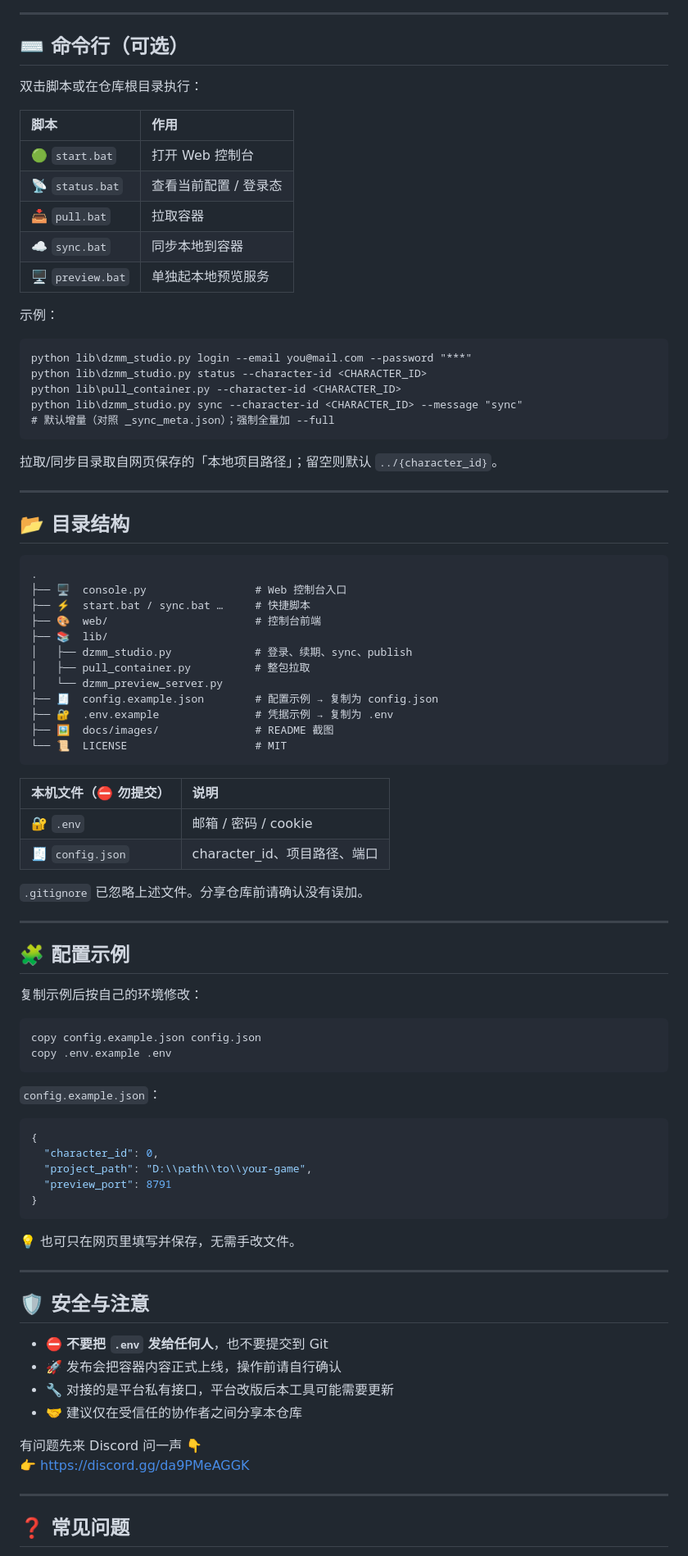
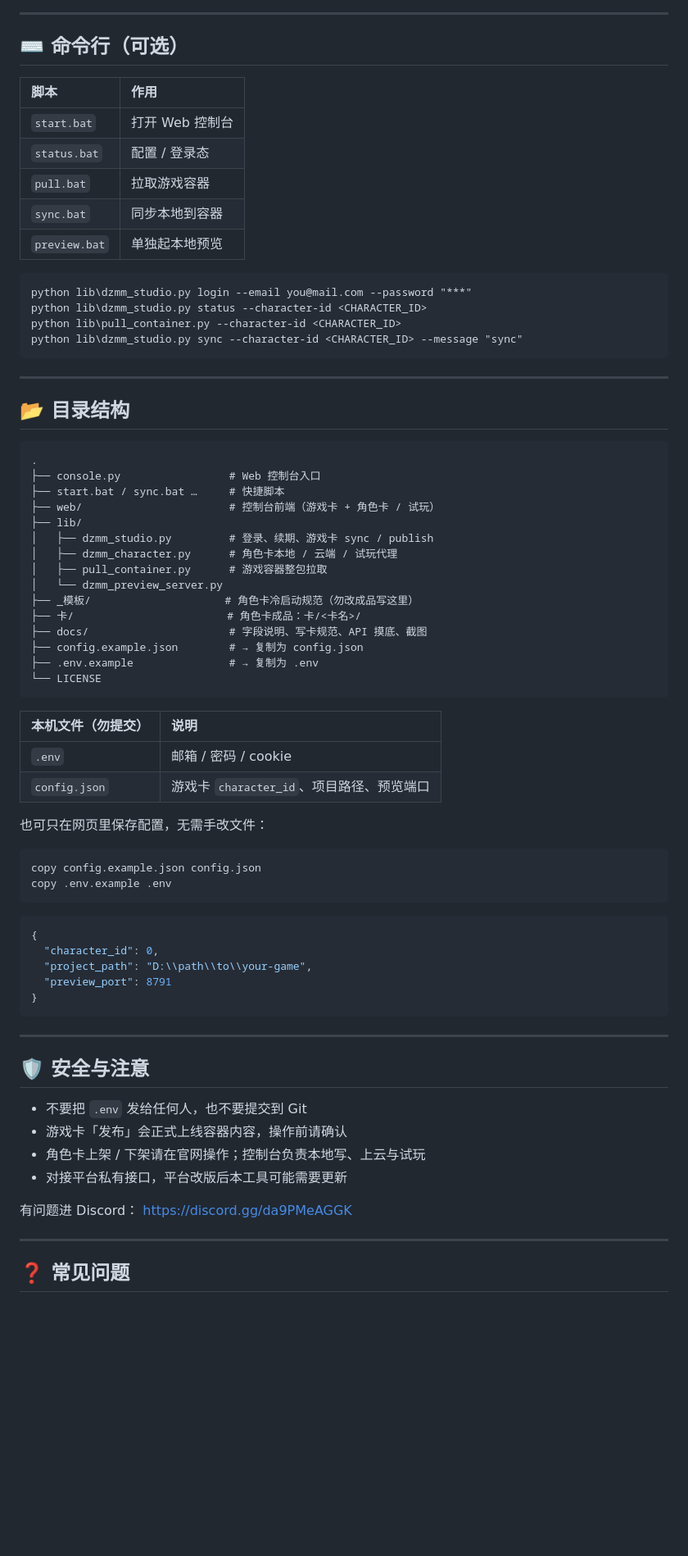
Before and after one commit to Tomkk74/DZMM-yunduan-, a Markdown page: README.md, the part around one of its changes. Shown at 82% size. GitHub-like rendering; blank space fills up the shorter version.

Commit message:
Rewrite README for dual game/character-card console.
Document local write, cloud sync, playtesting, PNG export, and keep the game-card bridge workflow.

````diff
--- a/README.md
+++ b/README.md
@@ -138,27 +153,20 @@ python console.py --port 8788
 
 ## ⌨️ 命令行（可选）
 
-双击脚本或在仓库根目录执行：
-
 | 脚本 | 作用 |
 |:---|:---|
-| 🟢 `start.bat` | 打开 Web 控制台 |
-| 📡 `status.bat` | 查看当前配置 / 登录态 |
-| 📥 `pull.bat` | 拉取容器 |
-| ☁️ `sync.bat` | 同步本地到容器 |
-| 🖥️ `preview.bat` | 单独起本地预览服务 |
-
-示例：
+| `start.bat` | 打开 Web 控制台 |
+| `status.bat` | 配置 / 登录态 |
+| `pull.bat` | 拉取游戏容器 |
+| `sync.bat` | 同步本地到容器 |
+| `preview.bat` | 单独起本地预览 |
 
 ```bat
 python lib\dzmm_studio.py login --email you@mail.com --password "***"
 python lib\dzmm_studio.py status --character-id <CHARACTER_ID>
 python lib\pull_container.py --character-id <CHARACTER_ID>
 python lib\dzmm_studio.py sync --character-id <CHARACTER_ID> --message "sync"
-# 默认增量（对照 _sync_meta.json）；强制全量加 --full
 ```
-
-拉取/同步目录取自网页保存的「本地项目路径」；留空则默认 `../{character_id}`。
 
 ---
 
@@ -166,38 +174,33 @@ python lib\dzmm_studio.py sync --character-id <CHARACTER_ID> --message "sync"
 
 ```text
 .
-├── 🖥️  console.py                 # Web 控制台入口
-├── ⚡  start.bat / sync.bat …     # 快捷脚本
-├── 🎨  web/                       # 控制台前端
-├── 📚  lib/
-│   ├── dzmm_studio.py             # 登录、续期、sync、publish
-│   ├── pull_container.py          # 整包拉取
+├── console.py                 # Web 控制台入口
+├── start.bat / sync.bat …     # 快捷脚本
+├── web/                       # 控制台前端（游戏卡 + 角色卡 / 试玩）
+├── lib/
+│   ├── dzmm_studio.py         # 登录、续期、游戏卡 sync / publish
+│   ├── dzmm_character.py      # 角色卡本地 / 云端 / 试玩代理
+│   ├── pull_container.py      # 游戏容器整包拉取
 │   └── dzmm_preview_server.py
-├── 🧾  config.example.json        # 配置示例 → 复制为 config.json
-├── 🔐  .env.example               # 凭据示例 → 复制为 .env
-├── 🖼️  docs/images/               # README 截图
-└── 📜  LICENSE                    # MIT
+├── _模板/                     # 角色卡冷启动规范（勿改成品写这里）
+├── 卡/                        # 角色卡成品：卡/<卡名>/
+├── docs/                      # 字段说明、写卡规范、API 摸底、截图
+├── config.example.json        # → 复制为 config.json
+├── .env.example               # → 复制为 .env
+└── LICENSE
 ```
 
-| 本机文件（⛔ 勿提交） | 说明 |
+| 本机文件（勿提交） | 说明 |
 |:---|:---|
-| 🔐 `.env` | 邮箱 / 密码 / cookie |
-| 🧾 `config.json` | character_id、项目路径、端口 |
+| `.env` | 邮箱 / 密码 / cookie |
+| `config.json` | 游戏卡 `character_id`、项目路径、预览端口 |
 
-`.gitignore` 已忽略上述文件。分享仓库前请确认没有误加。
-
----
-
-## 🧩 配置示例
-
-复制示例后按自己的环境修改：
+也可只在网页里保存配置，无需手改文件：
 
 ```bat
 copy config.example.json config.json
 copy .env.example .env
 ```
-
-`config.example.json`：
 
 ```json
 {
@@ -207,19 +210,16 @@ copy .env.example .env
 }
 ```
 
-💡 也可只在网页里填写并保存，无需手改文件。
-
 ---
 
 ## 🛡️ 安全与注意
 
-- ⛔ **不要把 `.env` 发给任何人**，也不要提交到 Git
-- 🚀 发布会把容器内容正式上线，操作前请自行确认
-- 🔧 对接的是平台私有接口，平台改版后本工具可能需要更新
-- 🤝 建议仅在受信任的协作者之间分享本仓库
+- 不要把 `.env` 发给任何人，也不要提交到 Git
+- 游戏卡「发布」会正式上线容器内容，操作前请确认
+- 角色卡上架 / 下架请在官网操作；控制台负责本地写、上云与试玩
+- 对接平台私有接口，平台改版后本工具可能需要更新
 
-有问题先来 Discord 问一声 👇
-👉 [https://discord.gg/da9PMeAGGK](https://discord.gg/da9PMeAGGK)
+有问题进 Discord： [https://discord.gg/da9PMeAGGK](https://discord.gg/da9PMeAGGK)
 
 ---
 
````
Also changed, not shown: other parts of README.md (+128 -101 lines).
